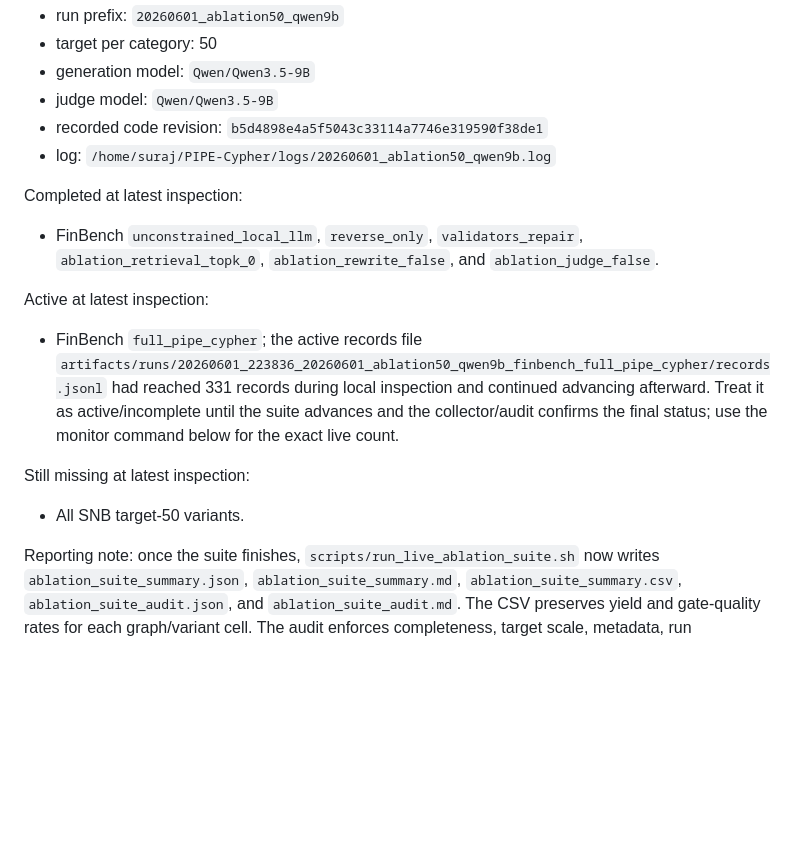
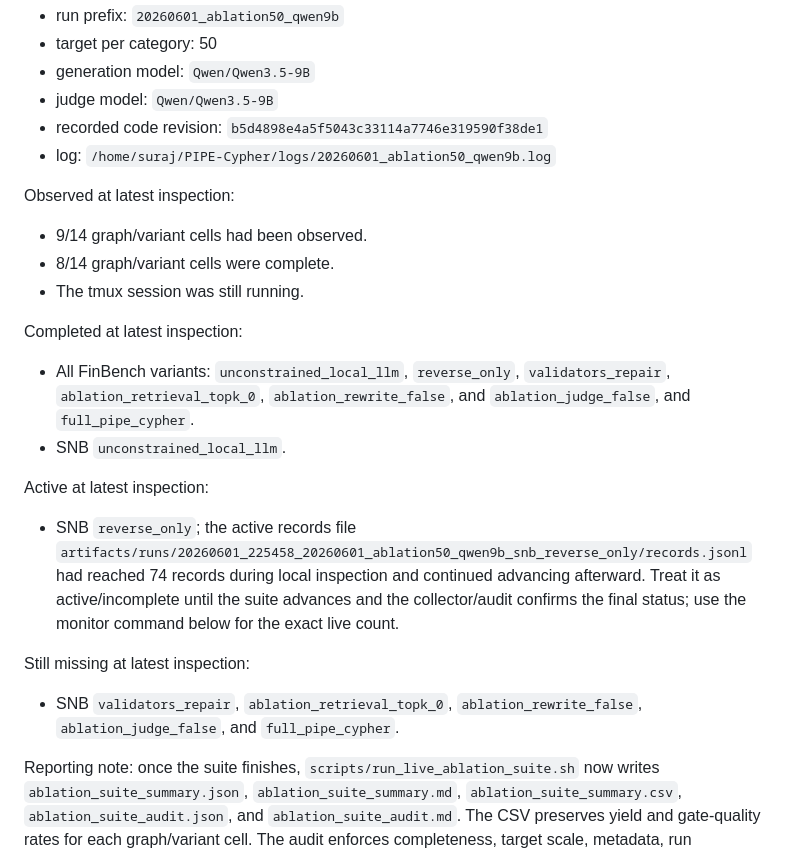
Before and after one commit to suraj-ranganath/PIPE-Cypher, a Markdown page: knowledge_base/scaled_ablation_status.md, the part around the change. GitHub-like rendering; blank space fills up the shorter version.

Commit message:
Update target-50 ablation run ledger

```diff
--- a/knowledge_base/scaled_ablation_status.md
+++ b/knowledge_base/scaled_ablation_status.md
@@ -58,24 +58,32 @@ Runtime metadata:
 - recorded code revision: `b5d4898e4a5f5043c33114a7746e319590f38de1`
 - log: `/home/suraj/PIPE-Cypher/logs/20260601_ablation50_qwen9b.log`
 
+Observed at latest inspection:
+
+- 9/14 graph/variant cells had been observed.
+- 8/14 graph/variant cells were complete.
+- The tmux session was still running.
+
 Completed at latest inspection:
 
-- FinBench `unconstrained_local_llm`, `reverse_only`, `validators_repair`,
+- All FinBench variants: `unconstrained_local_llm`, `reverse_only`, `validators_repair`,
   `ablation_retrieval_topk_0`, `ablation_rewrite_false`, and
-  `ablation_judge_false`.
+  `ablation_judge_false`, and `full_pipe_cypher`.
+- SNB `unconstrained_local_llm`.
 
 Active at latest inspection:
 
-- FinBench `full_pipe_cypher`; the active records file
-  `artifacts/runs/20260601_223836_20260601_ablation50_qwen9b_finbench_full_pipe_cypher/records.jsonl`
-  had reached 331 records during local inspection and continued advancing
+- SNB `reverse_only`; the active records file
+  `artifacts/runs/20260601_225458_20260601_ablation50_qwen9b_snb_reverse_only/records.jsonl`
+  had reached 74 records during local inspection and continued advancing
   afterward. Treat it as active/incomplete until the suite advances and the
   collector/audit confirms the final status; use the monitor command below for
   the exact live count.
 
 Still missing at latest inspection:
 
-- All SNB target-50 variants.
+- SNB `validators_repair`, `ablation_retrieval_topk_0`,
+  `ablation_rewrite_false`, `ablation_judge_false`, and `full_pipe_cypher`.
 
 Reporting note: once the suite finishes, `scripts/run_live_ablation_suite.sh` now writes
 `ablation_suite_summary.json`, `ablation_suite_summary.md`, `ablation_suite_summary.csv`,
```
